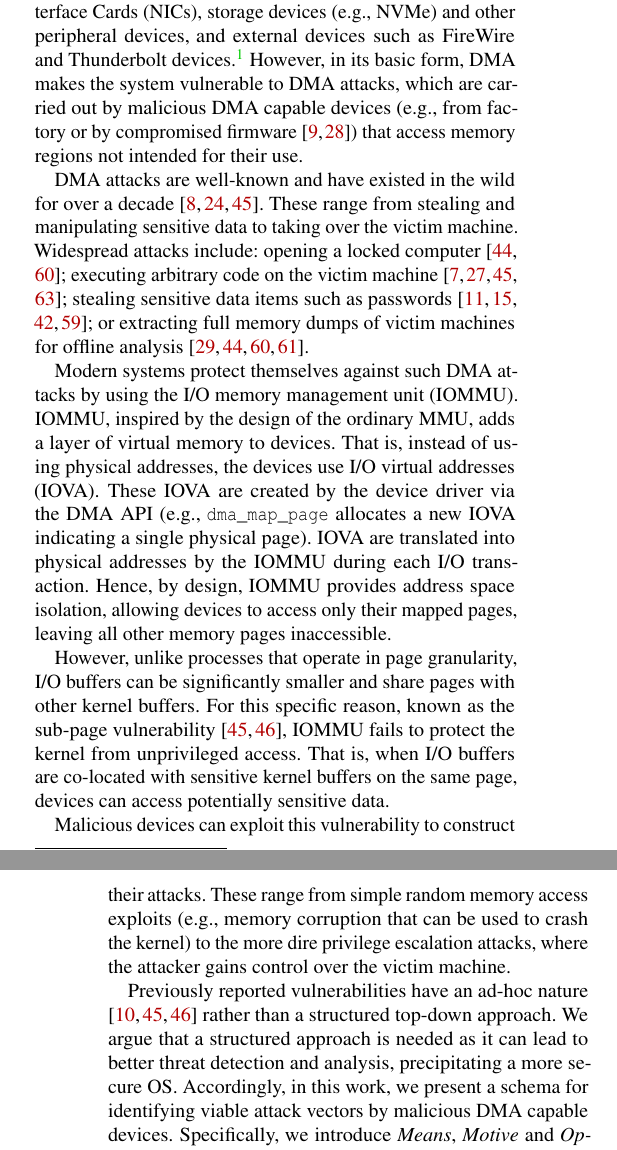
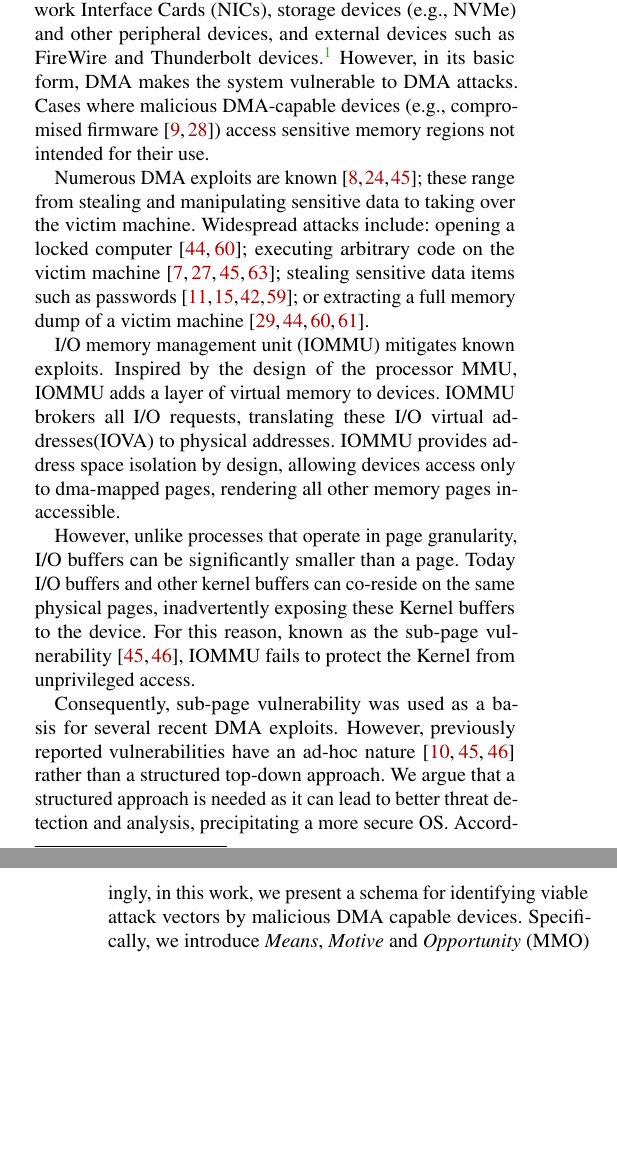
Before and after one commit to Markuze/RingFlod, a LaTeX paper (main.tex, which reads intro.tex): two parts of the columns of pages 1 and 2 of 19, joined at a grey line, cut so that both start at the same text, the shorter picture padded with empty space. Compiled offline with pdfLaTeX; a LaTeX package or settings file that is missing is left out.

Commit message:
Intro and abstract change.

```diff
--- a/intro.tex
+++ b/intro.tex
@@ -1,18 +1,16 @@
 \section{Introduction}
 
 Direct Memory Access (DMA) is a technology that allows input-output (I/O) devices to access the memory without CPU involvement, improving system performance.
-DMA capable devices include internal devices, such as GPUs, Network Interface Cards (NICs), storage devices (e.g., NVMe) and other peripheral devices, and external devices such as FireWire and Thunderbolt devices.\footnote{Currently, the Linux kernel (version 5.0) has as much as 700 such device drivers, where a third of those are network device drivers.} However, in its basic form, DMA makes the system vulnerable to DMA attacks, which are carried out by malicious DMA capable devices (e.g., from factory or by compromised firmware \cite{Gal14,Ben17a}) that access memory regions not intended for their use.
+DMA capable devices include internal devices, such as GPUs, Network Interface Cards (NICs), storage devices (e.g., NVMe) and other peripheral devices, and external devices such as FireWire and Thunderbolt devices.\footnote{Currently, the Linux kernel (version 5.0) has as much as 700 such device drivers, where a third of those are network device drivers.} However, in its basic form, DMA makes the system vulnerable to DMA attacks. Cases where malicious DMA-capable devices (e.g., compromised firmware \cite{Gal14,Ben17a}) access sensitive memory regions not intended for their use.
 
 
-DMA attacks are well-known and have existed in the wild for over a decade \cite{Dor04,BDK10,thunder}. These range from stealing and manipulating sensitive data to taking over the victim machine. Widespread attacks include: opening a locked computer \cite{MM, Fin14}; executing arbitrary code on the victim machine \cite{Fri16, Woj08, AD10,thunder}; stealing sensitive data items such as passwords \cite{SB12, LKV13, Cim16, BR12}; or extracting full memory dumps of victim machines for offline analysis \cite{MM, Vol, Fin14, GA10}.
+Numerous DMA exploits are known \cite{Dor04,BDK10,thunder}; these range from stealing and manipulating sensitive data to taking over the victim machine. Widespread attacks include: opening a locked computer \cite{MM, Fin14}; executing arbitrary code on the victim machine \cite{Fri16, Woj08, AD10,thunder}; stealing sensitive data items such as passwords \cite{SB12, LKV13, Cim16, BR12}; or extracting a full memory dump of a victim machine \cite{MM, Vol, Fin14, GA10}.
 
-Modern systems protect themselves against such DMA attacks by using the I/O memory management unit (IOMMU). IOMMU, inspired by the design of the ordinary MMU, adds a layer of virtual memory to devices. That is, instead of using physical addresses, the devices use I/O virtual addresses (\iova). These \iova{} are created by the device driver via the DMA API (e.g., \texttt{dma\_map\_page} allocates a new \iova{} indicating a single physical page). \iova{} are translated into physical addresses by the IOMMU during each I/O transaction. Hence, by design, IOMMU provides address space isolation, allowing devices to access only their mapped pages, leaving all other memory pages inaccessible.
+I/O memory management unit (IOMMU) mitigates known exploits. Inspired by the design of the processor MMU, IOMMU adds a layer of virtual memory to devices. IOMMU brokers all I/O requests, translating these I/O virtual addresses(IOVA) to physical addresses. IOMMU provides address space isolation by design, allowing devices access only to dma-mapped pages, rendering all other memory pages inaccessible.
 
-However, unlike processes that operate in page granularity, I/O buffers can be significantly smaller and share pages with other kernel buffers. For this specific reason, known as the \subpage{} vulnerability \cite{MMT16,thunder}, IOMMU fails to protect the kernel from unprivileged access. That is, when I/O buffers are co-located with sensitive kernel buffers on the same page, devices can access potentially sensitive data.
+However, unlike processes that operate in page granularity, I/O buffers can be significantly smaller than a page. Today I/O buffers and other kernel buffers can co-reside on the same physical pages, inadvertently exposing these Kernel buffers to the device. For this reason, known as the \subpage{} vulnerability \cite{MMT16,thunder}, IOMMU fails to protect the Kernel from unprivileged access.
 
-Malicious devices can exploit this vulnerability to construct their attacks. These range from simple random memory access exploits (e.g., memory corruption that can be used to crash the kernel) to the more dire privilege escalation attacks, where the attacker gains control over the victim machine.
-
-Previously reported vulnerabilities have an ad-hoc nature \cite{thunder,MMT16,Ben17b} rather than a structured top-down approach. We argue that a structured approach is needed as it can lead to better threat detection and analysis, precipitating a more secure OS. Accordingly, in this work, we present a schema for identifying viable attack vectors by malicious DMA capable devices. Specifically, we introduce \means,~\motivation{} and \oportunity~(MMO) a trifecta of attributes, sufficient to lay out the space of DMA attacks (Sec. \ref{sec:mmo}):
+Consequently, sub-page vulnerability was used as a basis for several recent DMA exploits. However, previously reported vulnerabilities have an ad-hoc nature \cite{thunder,MMT16,Ben17b} rather than a structured top-down approach. We argue that a structured approach is needed as it can lead to better threat detection and analysis, precipitating a more secure OS. Accordingly, in this work, we present a schema for identifying viable attack vectors by malicious DMA capable devices. Specifically, we introduce \means,~\motivation{} and \oportunity~(MMO) a trifecta of attributes, sufficient to layout the space of DMA attacks (Sec. \ref{sec:mmo}):
 \begin{enumerate}
     \item \motivation: A kernel buffer filled with malicious executable code; a \mabaf.
     \item \means: The kernel virtual address (\kva) of a \mabaf.
@@ -34,5 +32,5 @@ We then continue to tackle harder cases, i.e., \compound{} attacks, where the id
 
-We then further present a run-time analysis tool that reports dynamic DMA vulnerabilities. These include random access, where a memory buffer is inadvertently exposed due to a \subpage{} vulnerability.
+Furthermore, we present a run-time analysis tool that reports dynamic DMA vulnerabilities. These include random access, where a memory buffer is inadvertently exposed due to randomly sharing a page with an I/O buffer.
 
 To summarize, our contributions in this paper are as follows:
 \begin{itemize}
```
Also changed, not shown: main.tex (+3 -3 lines), intro.tex (12 more changed lines).
